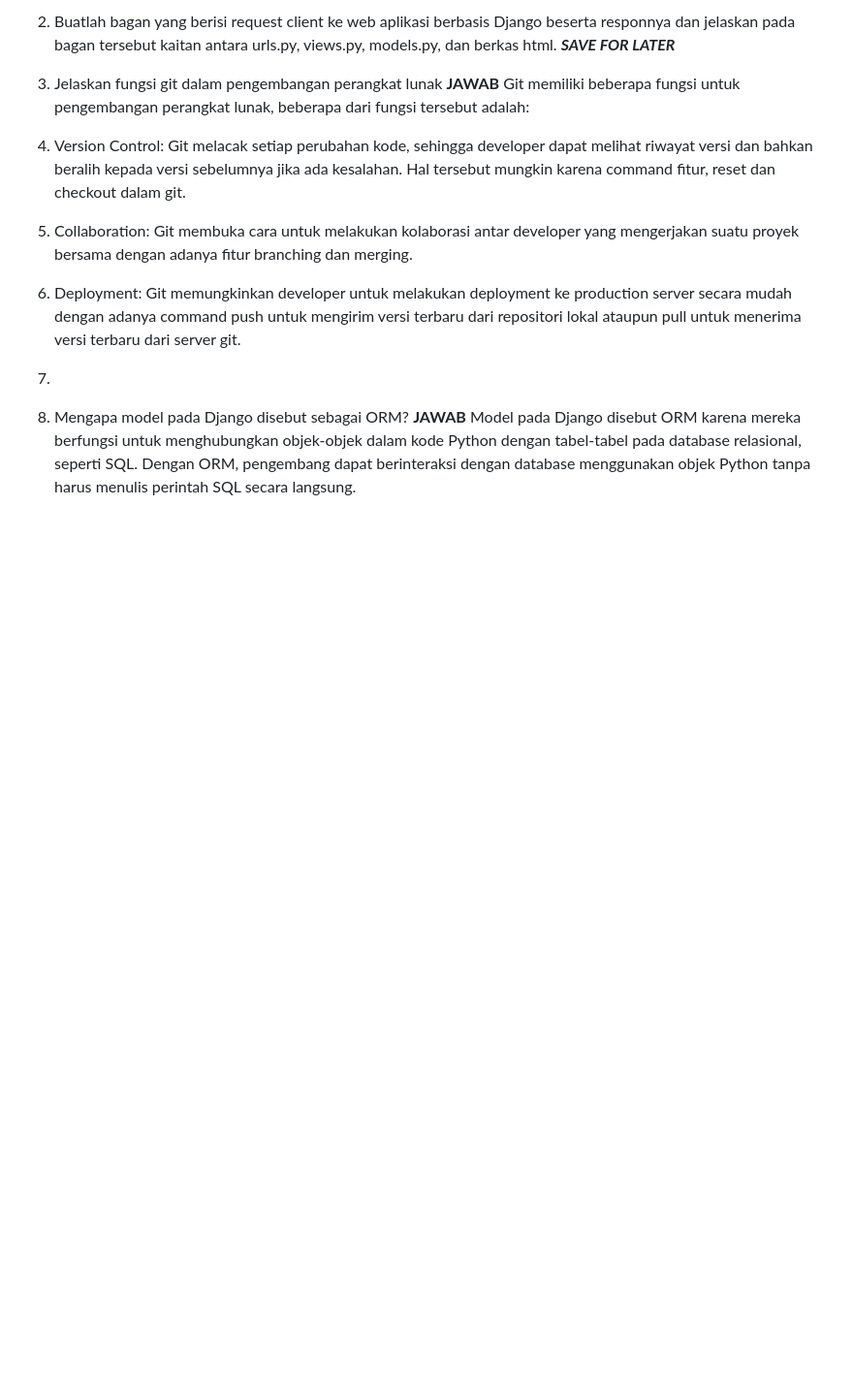
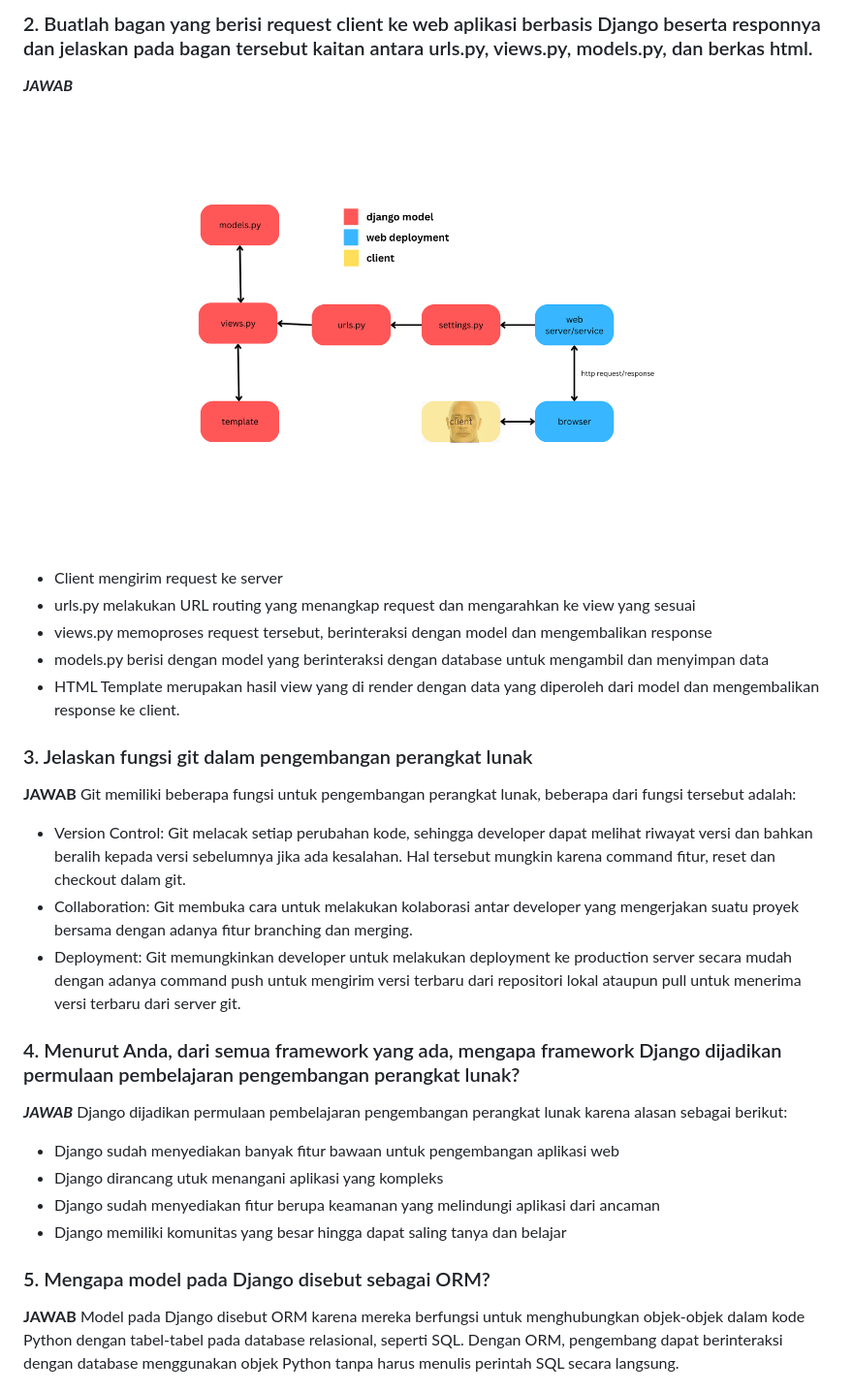
Before and after one commit to refalinoshahzada/disco-paradise, a Markdown page: README.md, the part around the change printed below. Shown: that part at 97% size. Drawn GitHub-style; pictures changed too: DiagramDjango.png (added); blank space fills up the shorter version.

Commit message:
menyelesaikan isi dari README.md

```diff
--- a/README.md
+++ b/README.md
@@ -62,16 +62,28 @@ urlpatterns = [
 
-2. Buatlah bagan yang berisi request client ke web aplikasi berbasis Django beserta responnya dan jelaskan pada bagan tersebut kaitan antara urls.py, views.py, models.py, dan berkas html.
-***SAVE FOR LATER***
+### 2. Buatlah bagan yang berisi request client ke web aplikasi berbasis Django beserta responnya dan jelaskan pada bagan tersebut kaitan antara urls.py, views.py, models.py, dan berkas html.
+***JAWAB***
+![Diagram Django Keren](DiagramDjango.png)
+- Client mengirim request ke server
+- urls.py melakukan URL routing yang menangkap request dan mengarahkan ke view yang sesuai
+- views.py memoproses request tersebut, berinteraksi dengan model dan mengembalikan response
+- models.py berisi dengan model yang berinteraksi dengan database untuk mengambil dan menyimpan data
+- HTML Template merupakan hasil view yang di render dengan data yang diperoleh dari model dan mengembalikan response ke client.
 
-3. Jelaskan fungsi git dalam pengembangan perangkat lunak
+### 3. Jelaskan fungsi git dalam pengembangan perangkat lunak
 **JAWAB**
 Git memiliki beberapa fungsi untuk pengembangan perangkat lunak, beberapa dari fungsi tersebut adalah:
-1. Version Control: Git melacak setiap perubahan kode, sehingga developer dapat melihat riwayat versi dan bahkan beralih kepada versi sebelumnya jika ada kesalahan. Hal tersebut mungkin karena command fitur, reset dan checkout dalam git.
-2. Collaboration: Git membuka cara untuk melakukan kolaborasi antar developer yang mengerjakan suatu proyek bersama dengan adanya fitur branching dan merging.
-3. Deployment: Git memungkinkan developer untuk melakukan deployment ke production server secara mudah dengan adanya command push untuk mengirim versi terbaru dari repositori lokal ataupun pull untuk menerima versi terbaru dari server git.
+- Version Control: Git melacak setiap perubahan kode, sehingga developer dapat melihat riwayat versi dan bahkan beralih kepada versi sebelumnya jika ada kesalahan. Hal tersebut mungkin karena command fitur, reset dan checkout dalam git.
+- Collaboration: Git membuka cara untuk melakukan kolaborasi antar developer yang mengerjakan suatu proyek bersama dengan adanya fitur branching dan merging.
+- Deployment: Git memungkinkan developer untuk melakukan deployment ke production server secara mudah dengan adanya command push untuk mengirim versi terbaru dari repositori lokal ataupun pull untuk menerima versi terbaru dari server git.
 
-4.
+### 4. Menurut Anda, dari semua framework yang ada, mengapa framework Django dijadikan permulaan pembelajaran pengembangan perangkat lunak?
+***JAWAB***
+Django dijadikan permulaan pembelajaran pengembangan perangkat lunak karena alasan sebagai berikut:
+- Django sudah menyediakan banyak fitur bawaan untuk pengembangan aplikasi web
+- Django dirancang utuk menangani aplikasi yang kompleks
+- Django sudah menyediakan fitur berupa keamanan yang melindungi aplikasi dari ancaman
+- Django memiliki komunitas yang besar hingga dapat saling tanya dan belajar
 
-5. Mengapa model pada Django disebut sebagai ORM?
+### 5. Mengapa model pada Django disebut sebagai ORM?
 **JAWAB**
 Model pada Django disebut ORM karena mereka berfungsi untuk menghubungkan objek-objek dalam kode Python dengan tabel-tabel pada database relasional, seperti SQL. Dengan ORM, pengembang dapat berinteraksi dengan database menggunakan objek Python tanpa harus menulis perintah SQL secara langsung.
```
Also changed, not shown: other parts of README.md (+11 -11 lines).
